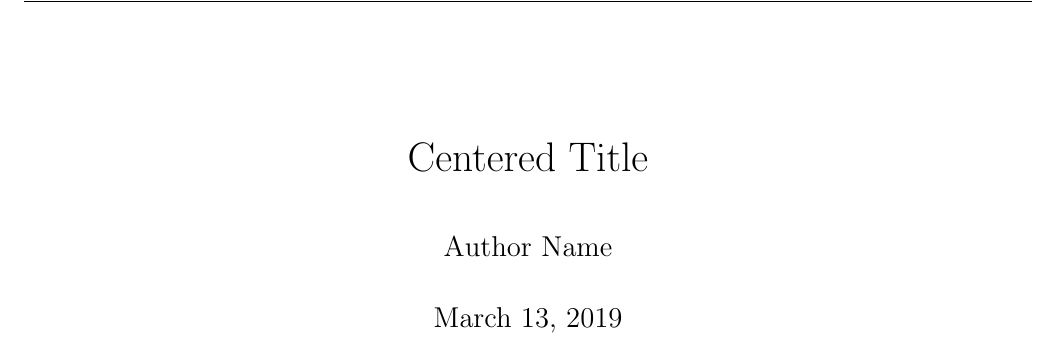
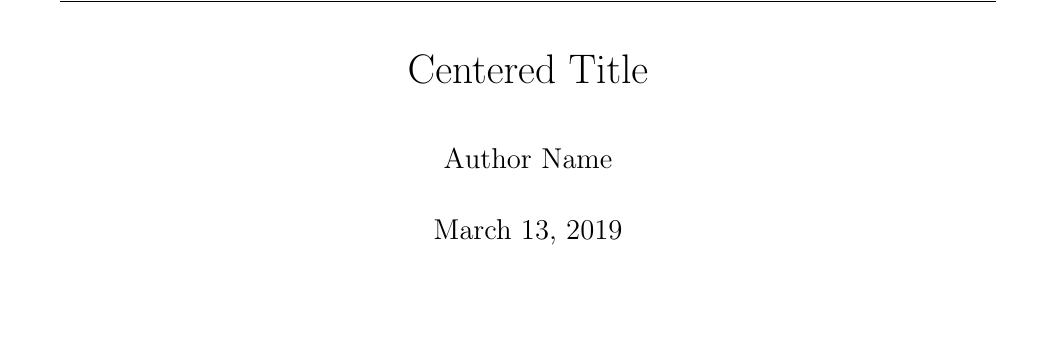
Before and after one commit to PktHammer/LaTeX_Gore, a LaTeX document (documented_header.tex): part of page 1 of 2, cut so that both start at the same text, the shorter picture padded with empty space. Compiled offline with pdfLaTeX.

Commit message:
Update documented_header.tex

```diff
--- a/documented_header.tex
+++ b/documented_header.tex
@@ -2,8 +2,8 @@
 
 % Base article requirements
 \documentclass[12pt]{article} % Article doc type & font size = 12
-\usepackage[height=8in,width=7in,headheight=60pt]{geometry} % Extended top header size in order to accommodate extended header
-\usepackage[utf8]{inputenc} % UTF 8
+\usepackage[hmargin=1in, vmargin=1in]{geometry} % 1 inch margins on all sides
+\usepackage[utf8]{inputenc} % UTF-8 text encoding
 
 % Packages used
 \usepackage{amsmath} % AMS math
```
Also changed, not shown: documented_header.tex (2 more changed lines).
